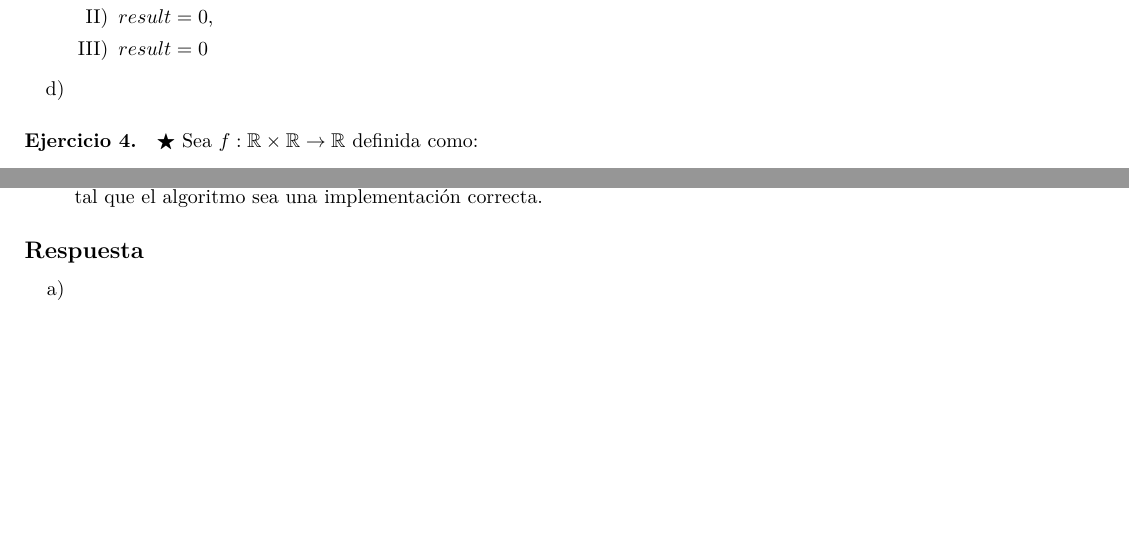
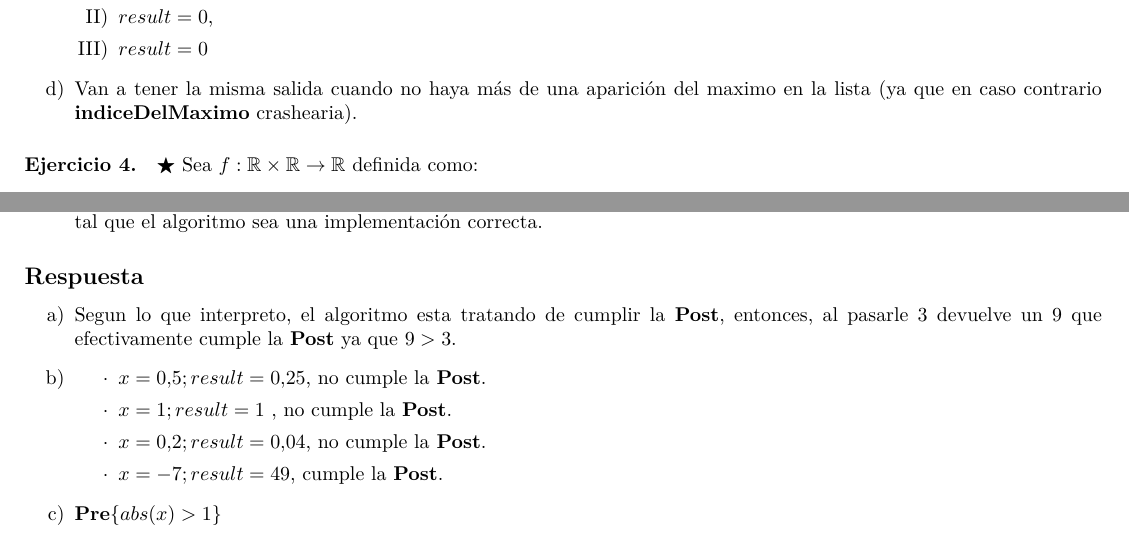
Before and after one commit to AndresHense/Algo1, a LaTeX document (Practicas/Practica3/practiga3.tex): two parts of pages 3 and 4 of 10, joined at a grey line, cut so that both start at the same text, the shorter picture padded with empty space. Compiled offline with pdfLaTeX.

Commit message:
Completed exercise 5

```diff
--- a/Practicas/Practica3/practiga3.tex
+++ b/Practicas/Practica3/practiga3.tex
@@ -159,7 +159,7 @@ Hola, este no es un resuelto oficial, tiene el logo del DC porque me parecio div
 				\item $result=0$,
 				\item $result=0$
 			\end{enumerate}
-		\item
+		\item Van a tener la misma salida cuando no haya más de una aparición del maximo en la lista (ya que en caso contrario \textbf{indiceDelMaximo} crashearia).
 	\end{enumerate}
 
 \paragraph*{Ejercicio 4.}$\bigstar$ Sea $f:\mathbb{R}\times \mathbb{R}\rightarrow \mathbb{R}$ definida como:\\
@@ -233,9 +233,15 @@ Para las que no lo son, indicar por qué.\bigskip \\
 	\end{enumerate}
 \subsection*{Respuesta}
 	\begin{enumerate}[label=\alph*)]
+		\item Segun lo que interpreto, el algoritmo esta tratando de cumplir la \textbf{Post}, entonces, al pasarle 3 devuelve un 9 que efectivamente cumple la \textbf{Post} ya que $9>3$.
 		\item
-		\item
-		\item
+			\begin{itemize}[label=$\cdot$]
+			\item $x=0.5; result =0.25$, no cumple la \textbf{Post}.
+			\item $x=1;   result =1$   , no cumple la \textbf{Post}.
+			\item $x=0.2; result =0.04$, no cumple la \textbf{Post}.
+			\item $x=-7;  result =49$,   cumple la \textbf{Post}.
+			\end{itemize}
+		\item \textbf{Pre}$\{ abs(x)>1\}$
 	\end{enumerate}
 
 \paragraph*{Ejercicio 6.}$\bigstar$ Sean $x$ y $r$ variables de tipo $\mathbb{R}$. Considerar los siguientes predicados:
```
Also changed, not shown: Practicas/Practica3/practiga3.pdf.
